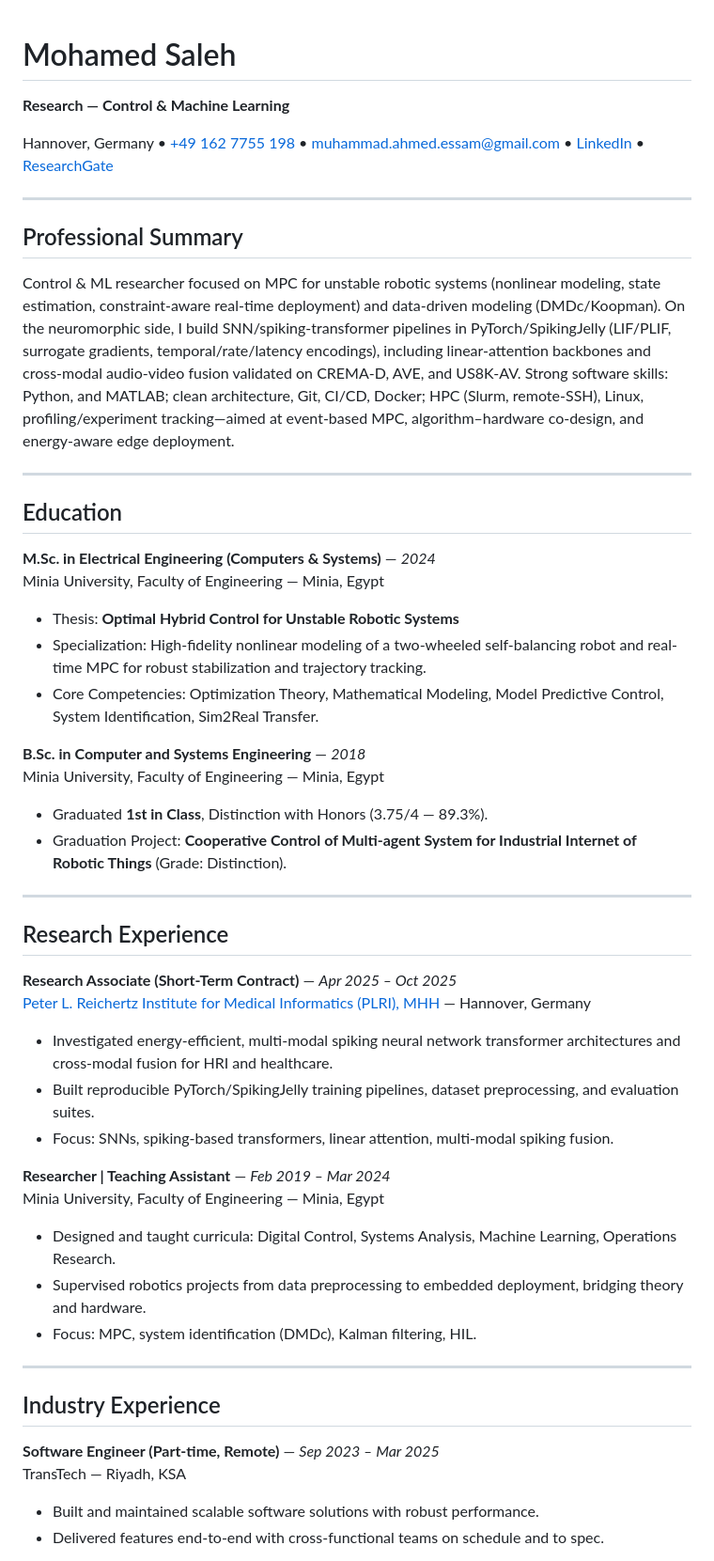
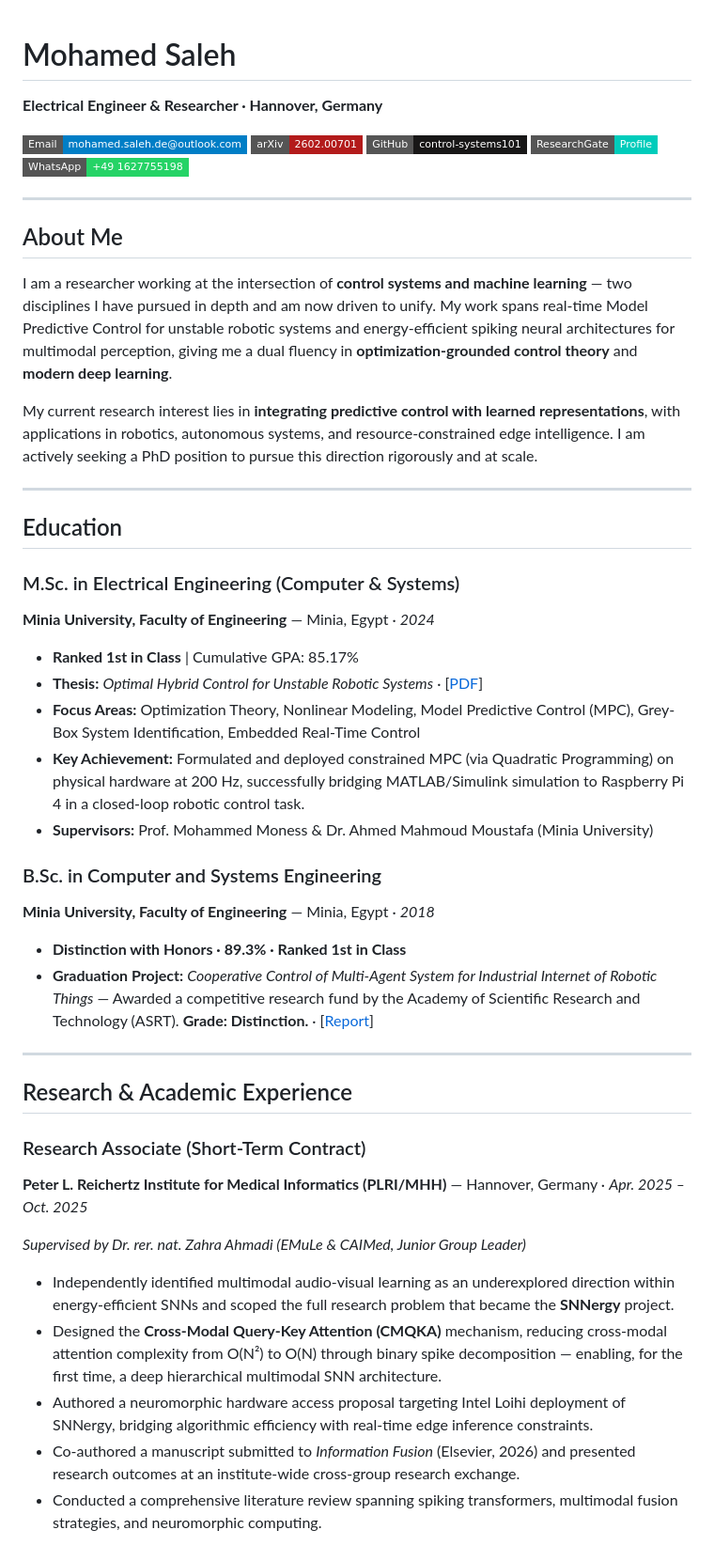
Before and after one commit to muhammadessam/muhammadessam, a Markdown page: README.md, the part around one of its changes. Shown at 94% size. GitHub-like rendering; badges without logos.

```diff
--- a/README.md
+++ b/README.md
@@ -1,47 +1,52 @@
 # Mohamed Saleh
-**Research — Control & Machine Learning**
 
-Hannover, Germany • [+49 162 7755 198](tel:+491627755198) • [muhammad.ahmed.essam@gmail.com](mailto:mohamed.saleh.de@outlook.com) • [LinkedIn](https://www.linkedin.com/in/muhammad-essam-hassan/) • [ResearchGate](https://www.researchgate.net/profile/Muhammad-Essam-2)
+**Electrical Engineer & Researcher · Hannover, Germany**
+
+[![Email](https://img.shields.io/badge/Email-mohamed.saleh.de%40outlook.com-blue?style=flat-square&logo=microsoft-outlook)](mailto:mohamed.saleh.de@outlook.com)
+[![arXiv](https://img.shields.io/badge/arXiv-2602.00701-b31b1b?style=flat-square&logo=arxiv)](https://arxiv.org/abs/2602.00701)
+[![GitHub](https://img.shields.io/badge/GitHub-control--systems101-181717?style=flat-square&logo=github)](https://github.com/control-systems101)
+[![ResearchGate](https://img.shields.io/badge/ResearchGate-Profile-00CCBB?style=flat-square&logo=researchgate)](https://www.researchgate.net/profile/Mohamed-Saleh)
+[![WhatsApp](https://img.shields.io/badge/WhatsApp-%2B49%201627755198-25D366?style=flat-square&logo=whatsapp)](https://wa.me/+491627755198)
 
 ---
 
-## Professional Summary
-Control & ML researcher focused on MPC for unstable robotic systems (nonlinear modeling, state estimation, constraint-aware real-time deployment) and data-driven modeling (DMDc/Koopman). On the neuromorphic side, I build SNN/spiking-transformer pipelines in PyTorch/SpikingJelly (LIF/PLIF, surrogate gradients, temporal/rate/latency encodings), including linear-attention backbones and cross-modal audio-video fusion validated on CREMA-D, AVE, and US8K-AV. Strong software skills: Python, and MATLAB; clean architecture, Git, CI/CD, Docker; HPC (Slurm, remote-SSH), Linux, profiling/experiment tracking—aimed at event-based MPC, algorithm–hardware co-design, and energy-aware edge deployment.
+## About Me
+
+I am a researcher working at the intersection of **control systems and machine learning** — two disciplines I have pursued in depth and am now driven to unify. My work spans real-time Model Predictive Control for unstable robotic systems and energy-efficient spiking neural architectures for multimodal perception, giving me a dual fluency in **optimization-grounded control theory** and **modern deep learning**.
+
+My current research interest lies in **integrating predictive control with learned representations**, with applications in robotics, autonomous systems, and resource-constrained edge intelligence. I am actively seeking a PhD position to pursue this direction rigorously and at scale.
 
 ---
 
 ## Education
-**M.Sc. in Electrical Engineering (Computers & Systems)** — *2024*
-Minia University, Faculty of Engineering — Minia, Egypt
-- Thesis: **Optimal Hybrid Control for Unstable Robotic Systems**
-- Specialization: High-fidelity nonlinear modeling of a two-wheeled self-balancing robot and real-time MPC for robust stabilization and trajectory tracking.
-- Core Competencies: Optimization Theory, Mathematical Modeling, Model Predictive Control, System Identification, Sim2Real Transfer.
 
-**B.Sc. in Computer and Systems Engineering** — *2018*
-Minia University, Faculty of Engineering — Minia, Egypt
-- Graduated **1st in Class**, Distinction with Honors (3.75/4 — 89.3%).
-- Graduation Project: **Cooperative Control of Multi-agent System for Industrial Internet of Robotic Things** (Grade: Distinction).
+### M.Sc. in Electrical Engineering (Computer & Systems)
+**Minia University, Faculty of Engineering** — Minia, Egypt · *2024*
+
+- **Ranked 1st in Class** | Cumulative GPA: 85.17%
+- **Thesis:** *Optimal Hybrid Control for Unstable Robotic Systems* · [[PDF](https://muedueg-my.sharepoint.com/:b:/g/personal/muhammad_essam_mu_edu_eg/ESSOphQX2ApEn1N4oOotgKABKByLNAQNmWKk8xV2fbcv7g?e=0YFazy)]
+- **Focus Areas:** Optimization Theory, Nonlinear Modeling, Model Predictive Control (MPC), Grey-Box System Identification, Embedded Real-Time Control
+- **Key Achievement:** Formulated and deployed constrained MPC (via Quadratic Programming) on physical hardware at 200 Hz, successfully bridging MATLAB/Simulink simulation to Raspberry Pi 4 in a closed-loop robotic control task.
+- **Supervisors:** Prof. Mohammed Moness & Dr. Ahmed Mahmoud Moustafa (Minia University)
+
+### B.Sc. in Computer and Systems Engineering
+**Minia University, Faculty of Engineering** — Minia, Egypt · *2018*
+
+- **Distinction with Honors · 89.3% · Ranked 1st in Class**
+- **Graduation Project:** *Cooperative Control of Multi-Agent System for Industrial Internet of Robotic Things* — Awarded a competitive research fund by the Academy of Scientific Research and Technology (ASRT). **Grade: Distinction.** · [[Report](https://www.researchgate.net/publication/326446132_Cooperative_Control_of_Multi-agent_System_for_Industrial_Internet_of_Robotic_Things)]
 
 ---
 
-## Research Experience
-**Research Associate (Short-Term Contract)** — *Apr 2025 – Oct 2025*
-[Peter L. Reichertz Institute for Medical Informatics (PLRI), MHH](https://www.plri.de/en) — Hannover, Germany
-- Investigated energy-efficient, multi-modal spiking neural network transformer architectures and cross-modal fusion for HRI and healthcare.
-- Built reproducible PyTorch/SpikingJelly training pipelines, dataset preprocessing, and evaluation suites.
-- Focus: SNNs, spiking-based transformers, linear attention, multi-modal spiking fusion.
+## Research & Academic Experience
 
-**Researcher | Teaching Assistant** — *Feb 2019 – Mar 2024*
-Minia University, Faculty of Engineering — Minia, Egypt
-- Designed and taught curricula: Digital Control, Systems Analysis, Machine Learning, Operations Research.
-- Supervised robotics projects from data preprocessing to embedded deployment, bridging theory and hardware.
-- Focus: MPC, system identification (DMDc), Kalman filtering, HIL.
+### Research Associate (Short-Term Contract)
+**Peter L. Reichertz Institute for Medical Informatics (PLRI/MHH)** — Hannover, Germany · *Apr. 2025 – Oct. 2025*
 
----
+*Supervised by Dr. rer. nat. Zahra Ahmadi (EMuLe & CAIMed, Junior Group Leader)*
 
-## Industry Experience
-**Software Engineer (Part-time, Remote)** — *Sep 2023 – Mar 2025*
-TransTech — Riyadh, KSA
-- Built and maintained scalable software solutions with robust performance.
-- Delivered features end-to-end with cross-functional teams on schedule and to spec.
+- Independently identified multimodal audio-visual learning as an underexplored direction within energy-efficient SNNs and scoped the full research problem that became the **SNNergy** project.
+- Designed the **Cross-Modal Query-Key Attention (CMQKA)** mechanism, reducing cross-modal attention complexity from O(N²) to O(N) through binary spike decomposition — enabling, for the first time, a deep hierarchical multimodal SNN architecture.
+- Authored a neuromorphic hardware access proposal targeting Intel Loihi deployment of SNNergy, bridging algorithmic efficiency with real-time edge inference constraints.
+- Co-authored a manuscript submitted to *Information Fusion* (Elsevier, 2026) and presented research outcomes at an institute-wide cross-group research exchange.
+- Conducted a comprehensive literature review spanning spiking transformers, multimodal fusion strategies, and neuromorphic computing.
 
```
Also changed, not shown: other parts of README.md (+111 -36 lines).
